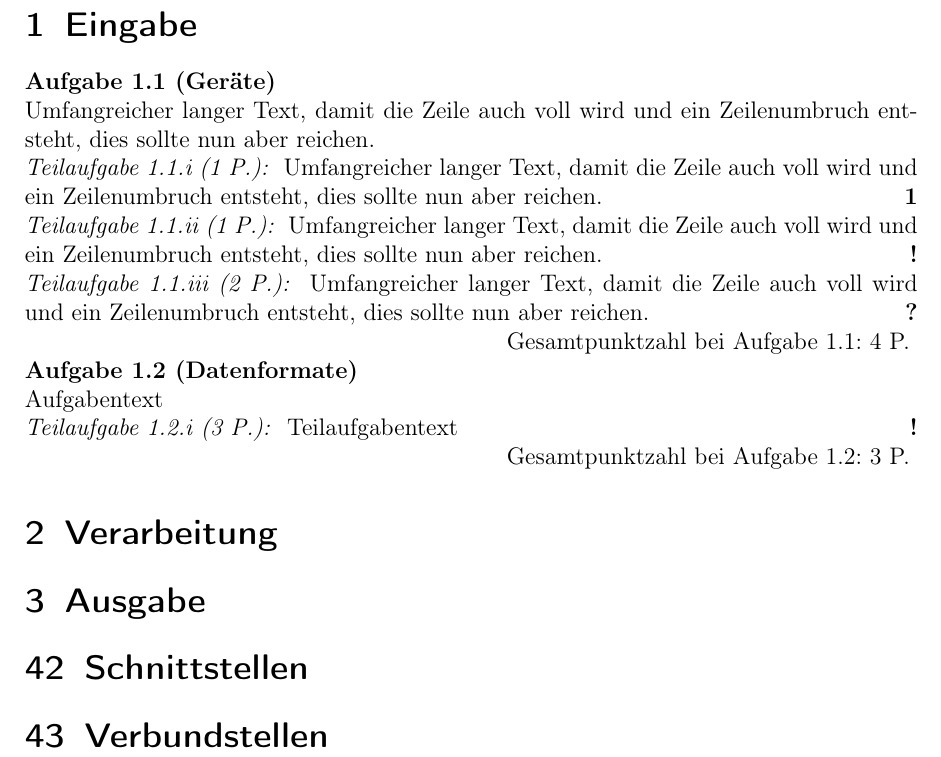
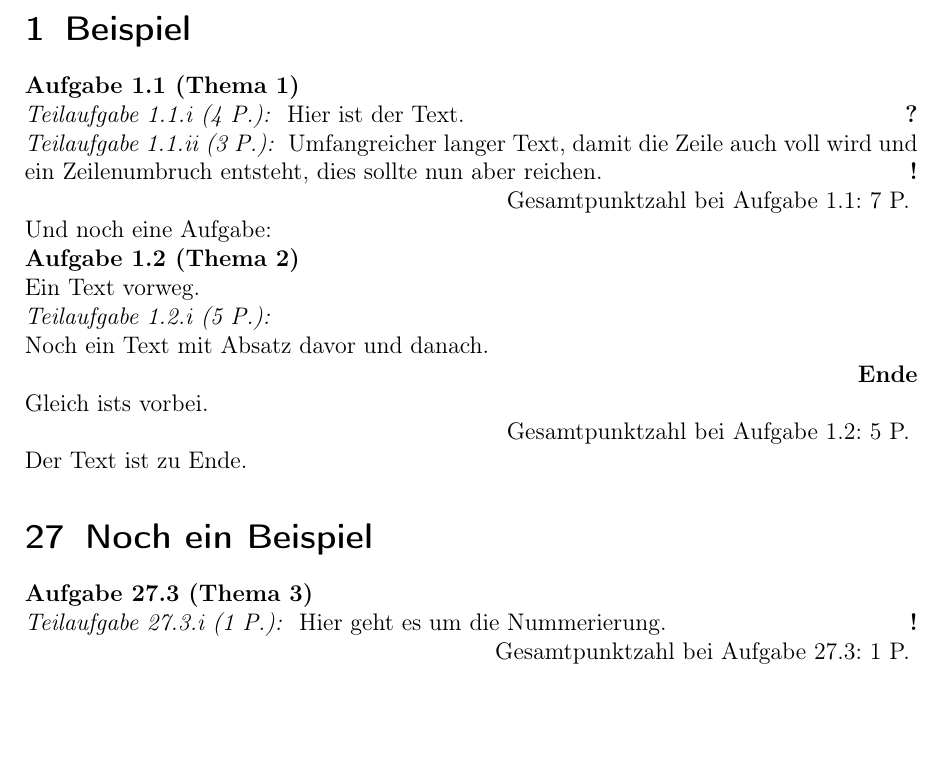
Before and after one commit to codekenyon/Latexkurs, a LaTeX document (Blatt_06/abgabe_081_102_aufg_06.tex): part of the page, cut at the place of the change, the shorter picture padded with empty space. Compiled offline with pdfLaTeX.

Commit message:
Blatt 06: Testlauf mit Beispieltext.
[X] Erfolgreich! :)

```diff
--- a/Blatt_06/abgabe_081_102_aufg_06.tex
+++ b/Blatt_06/abgabe_081_102_aufg_06.tex
@@ -49,34 +49,37 @@
 
 \begin{document}
 
-\section{Eingabe}
-\begin{Aufgabe}{Geräte}
-  Umfangreicher langer Text, damit die Zeile auch voll wird und ein Zeilenumbruch entsteht, dies sollte nun aber reichen.
-  \begin{Teilaufg}[1]{1}
-Umfangreicher langer Text, damit die Zeile auch voll wird und ein Zeilenumbruch entsteht, dies sollte nun aber reichen.
+\section{Beispiel}
+\begin{Aufgabe}{Thema 1}
+  \begin{Teilaufg}[?]{4}
+    Hier ist der Text.
   \end{Teilaufg}
-  \begin{Teilaufg}{1}
-Umfangreicher langer Text, damit die Zeile auch voll wird und ein Zeilenumbruch entsteht, dies sollte nun aber reichen.
-  \end{Teilaufg}
-  \begin{Teilaufg}[?]{2}
-Umfangreicher langer Text, damit die Zeile auch voll wird und ein Zeilenumbruch entsteht, dies sollte nun aber reichen.
+  \begin{Teilaufg}{3}
+    Umfangreicher langer Text, damit die Zeile auch voll wird und ein
+    Zeilenumbruch entsteht, dies sollte nun aber reichen.
   \end{Teilaufg}
 \end{Aufgabe}
 
-\begin{Aufgabe}{Datenformate}
-  Aufgabentext
-  \begin{Teilaufg}{3}
-    Teilaufgabentext
+Und noch eine Aufgabe:
+\begin{Aufgabe}{Thema 2}
+  Ein Text vorweg.
+  \begin{Teilaufg}[Ende]{5}
+
+    Noch ein Text mit Absatz davor und danach.
+
+  \end{Teilaufg}
+  Gleich ists vorbei.
+\end{Aufgabe}
+
+Der Text ist zu Ende.
+
+\setcounter{section}{26}
+\section{Noch ein Beispiel}
+\setcounter{AufgabeNr}{2}
+\begin{Aufgabe}{Thema 3}
+  \begin{Teilaufg}{1}
+    Hier geht es um die Nummerierung.
   \end{Teilaufg}
 \end{Aufgabe}
 
-\section{Verarbeitung}
-
-\section{Ausgabe}
-
-\setcounter{section}{41}
-\section{Schnittstellen}
-
-\section{Verbundstellen}
-
 \end{document}
```
